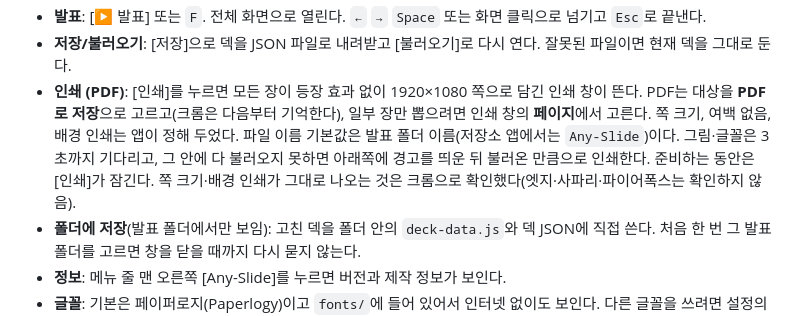
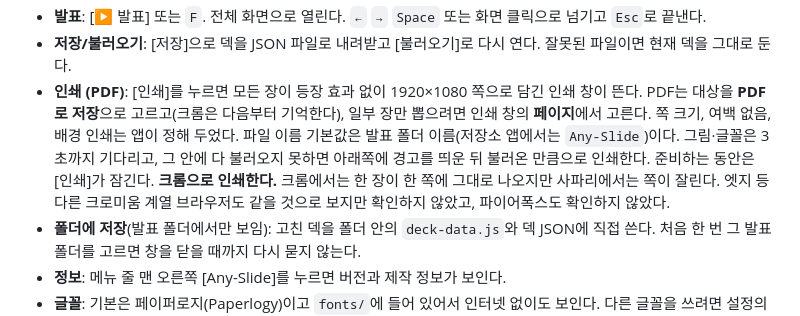
Before and after one commit to kkchori511/any-slide, a Markdown page: app/README.md, the part around the change. Rendered like a GitHub page.

```diff
--- a/app/README.md
+++ b/app/README.md
@@ -29,7 +29,7 @@ open app/Any-Slide.html
 - **설정**: [설정]에서 배경, 글꼴, 장 전환(없음·페이드·밀기·확대·위로 올라오기)과 속도, 이 장만 다른 전환, 글자 등장(날아오기·페이드만·없음), 그림 등장, 둥실둥실을 정한다.
 - **발표**: [▶ 발표] 또는 `F`. 전체 화면으로 열린다. `←` `→` `Space` 또는 화면 클릭으로 넘기고 `Esc`로 끝낸다.
 - **저장/불러오기**: [저장]으로 덱을 JSON 파일로 내려받고 [불러오기]로 다시 연다. 잘못된 파일이면 현재 덱을 그대로 둔다.
-- **인쇄 (PDF)**: [인쇄]를 누르면 모든 장이 등장 효과 없이 1920×1080 쪽으로 담긴 인쇄 창이 뜬다. PDF는 대상을 **PDF로 저장**으로 고르고(크롬은 다음부터 기억한다), 일부 장만 뽑으려면 인쇄 창의 **페이지**에서 고른다. 쪽 크기, 여백 없음, 배경 인쇄는 앱이 정해 두었다. 파일 이름 기본값은 발표 폴더 이름(저장소 앱에서는 `Any-Slide`)이다. 그림·글꼴은 3초까지 기다리고, 그 안에 다 불러오지 못하면 아래쪽에 경고를 띄운 뒤 불러온 만큼으로 인쇄한다. 준비하는 동안은 [인쇄]가 잠긴다. 쪽 크기·배경 인쇄가 그대로 나오는 것은 크롬으로 확인했다(엣지·사파리·파이어폭스는 확인하지 않음).
+- **인쇄 (PDF)**: [인쇄]를 누르면 모든 장이 등장 효과 없이 1920×1080 쪽으로 담긴 인쇄 창이 뜬다. PDF는 대상을 **PDF로 저장**으로 고르고(크롬은 다음부터 기억한다), 일부 장만 뽑으려면 인쇄 창의 **페이지**에서 고른다. 쪽 크기, 여백 없음, 배경 인쇄는 앱이 정해 두었다. 파일 이름 기본값은 발표 폴더 이름(저장소 앱에서는 `Any-Slide`)이다. 그림·글꼴은 3초까지 기다리고, 그 안에 다 불러오지 못하면 아래쪽에 경고를 띄운 뒤 불러온 만큼으로 인쇄한다. 준비하는 동안은 [인쇄]가 잠긴다. **크롬으로 인쇄한다.** 크롬에서는 한 장이 한 쪽에 그대로 나오지만 사파리에서는 쪽이 잘린다. 엣지 등 다른 크로미움 계열 브라우저도 같을 것으로 보지만 확인하지 않았고, 파이어폭스도 확인하지 않았다.
 - **폴더에 저장**(발표 폴더에서만 보임): 고친 덱을 폴더 안의 `deck-data.js`와 덱 JSON에 직접 쓴다. 처음 한 번 그 발표 폴더를 고르면 창을 닫을 때까지 다시 묻지 않는다.
 - **정보**: 메뉴 줄 맨 오른쪽 [Any-Slide]를 누르면 버전과 제작 정보가 보인다.
 - **글꼴**: 기본은 페이퍼로지(Paperlogy)이고 `fonts/`에 들어 있어서 인터넷 없이도 보인다. 다른 글꼴을 쓰려면 설정의 글꼴 칸에 컴퓨터에 설치된 글꼴 이름을 적는다. 페이퍼로지는 SIL Open Font License 1.1이며 라이선스는 `fonts/OFL-Paperlogy.txt`에 있다.
```
Also changed, not shown: docs/codex검토_반영내역.md (+8 -0 lines), docs/codex결과_5차수정검토.md (added, +71 -0 lines).
